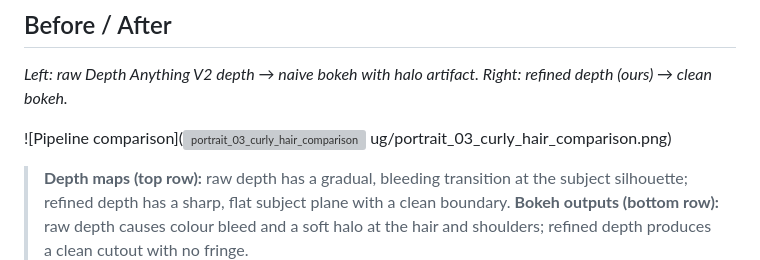
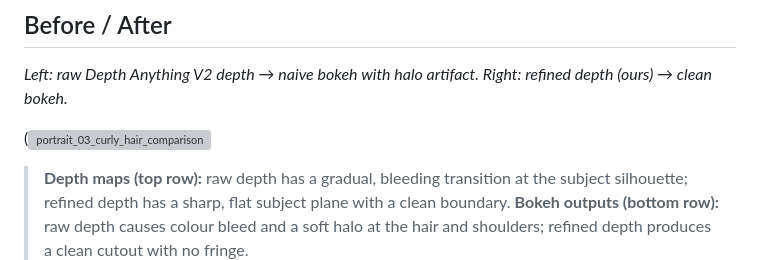
Before and after one commit to prisha2410/cinematic-bokeh, a Markdown page: README.md, the part around the change. Drawn GitHub-style; grey boxes are pictures that could not be loaded.

Commit message:
Fix image syntax in README.md
Updated image syntax in README for better rendering.

```diff
--- a/README.md
+++ b/README.md
@@ -51,8 +51,8 @@ Improvement is consistent across all 9 test images (portraits, animals, objects)
 
 *Left: raw Depth Anything V2 depth → naive bokeh with halo artifact. Right: refined depth (ours) → clean bokeh.*
 
-![Pipeline comparison](<img width="2075" height="1482" alt="portrait_03_curly_hair_comparison" src="https://github.com/user-attachments/assets/998510d3-e991-4a65-90c2-1dfa50f7e459" />
-ug/portrait_03_curly_hair_comparison.png)
+(<img width="2075" height="1482" alt="portrait_03_curly_hair_comparison" src="https://github.com/user-attachments/assets/998510d3-e991-4a65-90c2-1dfa50f7e459" />
+
 
 > **Depth maps (top row):** raw depth has a gradual, bleeding transition at the subject silhouette; refined depth has a sharp, flat subject plane with a clean boundary.
 > **Bokeh outputs (bottom row):** raw depth causes colour bleed and a soft halo at the hair and shoulders; refined depth produces a clean cutout with no fringe.
```
